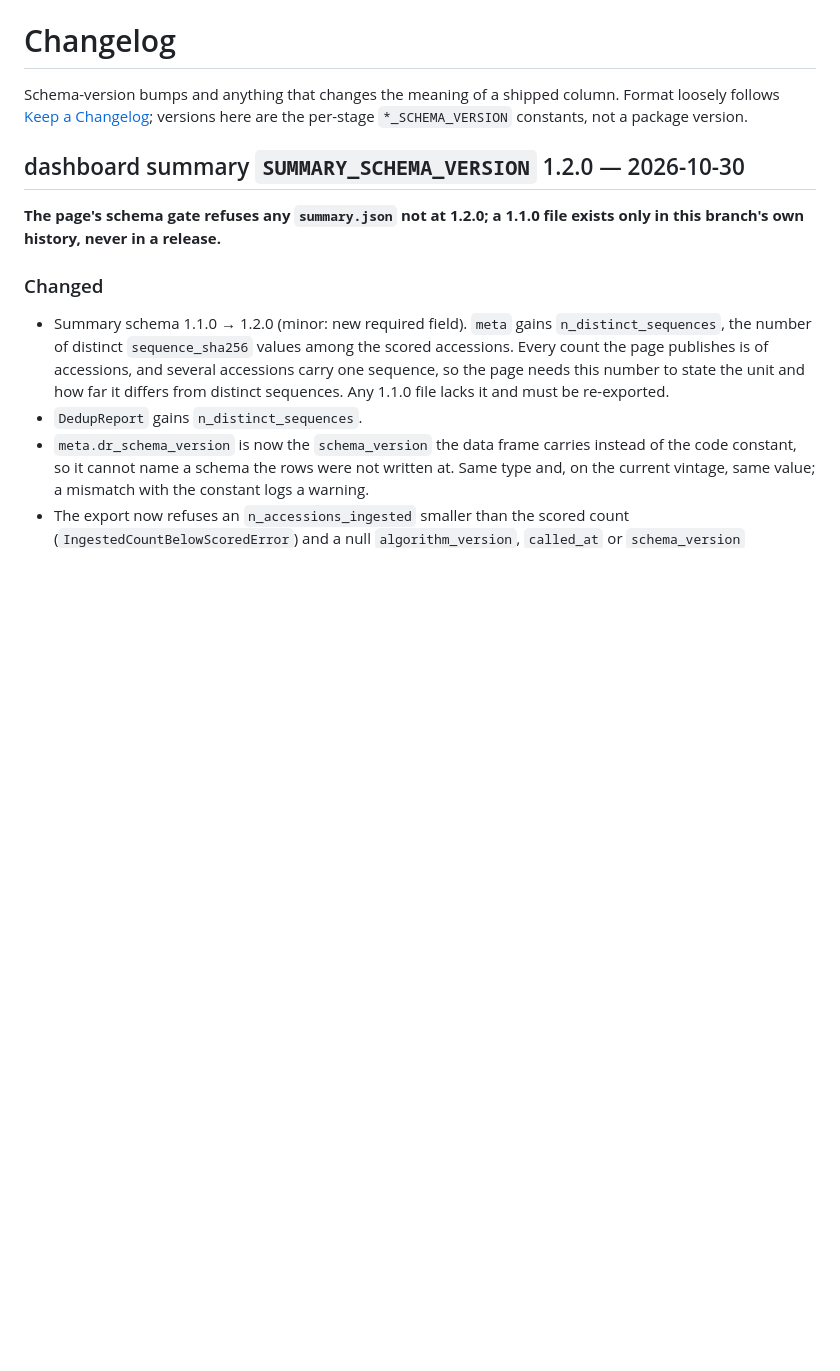
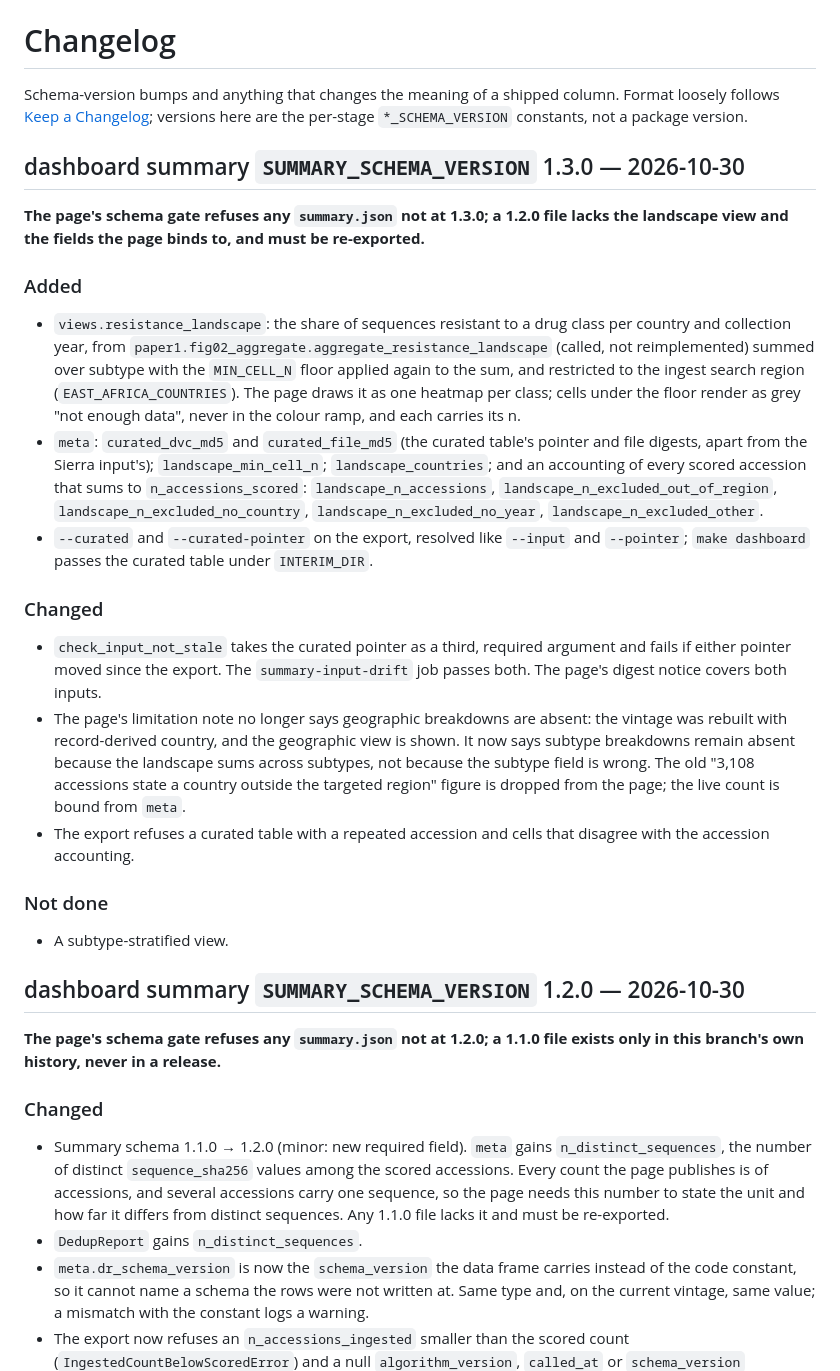
Before and after one commit to Neoforge-Labs/SAWA, a Markdown page: CHANGELOG.md, the part around the change. Drawn GitHub-style; blank space fills up the shorter version.

Commit message:
docs(dashboard): describe the landscape view and the two-pointer drift guard

```diff
--- a/CHANGELOG.md
+++ b/CHANGELOG.md
@@ -5,6 +5,53 @@ column. Format loosely follows [Keep a Changelog]; versions here are the
 per-stage `*_SCHEMA_VERSION` constants, not a package version.
 
 [Keep a Changelog]: https://keepachangelog.com/en/1.1.0/
+
+## dashboard summary `SUMMARY_SCHEMA_VERSION` 1.3.0 — 2026-10-30
+
+**The page's schema gate refuses any `summary.json` not at 1.3.0; a 1.2.0
+file lacks the landscape view and the fields the page binds to, and must be
+re-exported.**
+
+### Added
+
+- `views.resistance_landscape`: the share of sequences resistant to a drug
+  class per country and collection year, from
+  `paper1.fig02_aggregate.aggregate_resistance_landscape` (called, not
+  reimplemented) summed over subtype with the `MIN_CELL_N` floor applied
+  again to the sum, and restricted to the ingest search region
+  (`EAST_AFRICA_COUNTRIES`). The page draws it as one heatmap per class;
+  cells under the floor render as grey "not enough data", never in the
+  colour ramp, and each carries its n.
+- `meta`: `curated_dvc_md5` and `curated_file_md5` (the curated table's
+  pointer and file digests, apart from the Sierra input's);
+  `landscape_min_cell_n`; `landscape_countries`; and an accounting of every
+  scored accession that sums to `n_accessions_scored`:
+  `landscape_n_accessions`, `landscape_n_excluded_out_of_region`,
+  `landscape_n_excluded_no_country`, `landscape_n_excluded_no_year`,
+  `landscape_n_excluded_other`.
+- `--curated` and `--curated-pointer` on the export, resolved like
+  `--input` and `--pointer`; `make dashboard` passes the curated table under
+  `INTERIM_DIR`.
+
+### Changed
+
+- `check_input_not_stale` takes the curated pointer as a third, required
+  argument and fails if either pointer moved since the export. The
+  `summary-input-drift` job passes both. The page's digest notice covers
+  both inputs.
+- The page's limitation note no longer says geographic breakdowns are
+  absent: the vintage was rebuilt with record-derived country, and the
+  geographic view is shown. It now says subtype breakdowns remain absent
+  because the landscape sums across subtypes, not because the subtype field
+  is wrong. The old "3,108 accessions state a country outside the targeted
+  region" figure is dropped from the page; the live count is bound from
+  `meta`.
+- The export refuses a curated table with a repeated accession and cells
+  that disagree with the accession accounting.
+
+### Not done
+
+- A subtype-stratified view.
 
 ## dashboard summary `SUMMARY_SCHEMA_VERSION` 1.2.0 — 2026-10-30
 
```
Also changed, not shown: MODULES.md (+1 -1 lines), 1 other file.
